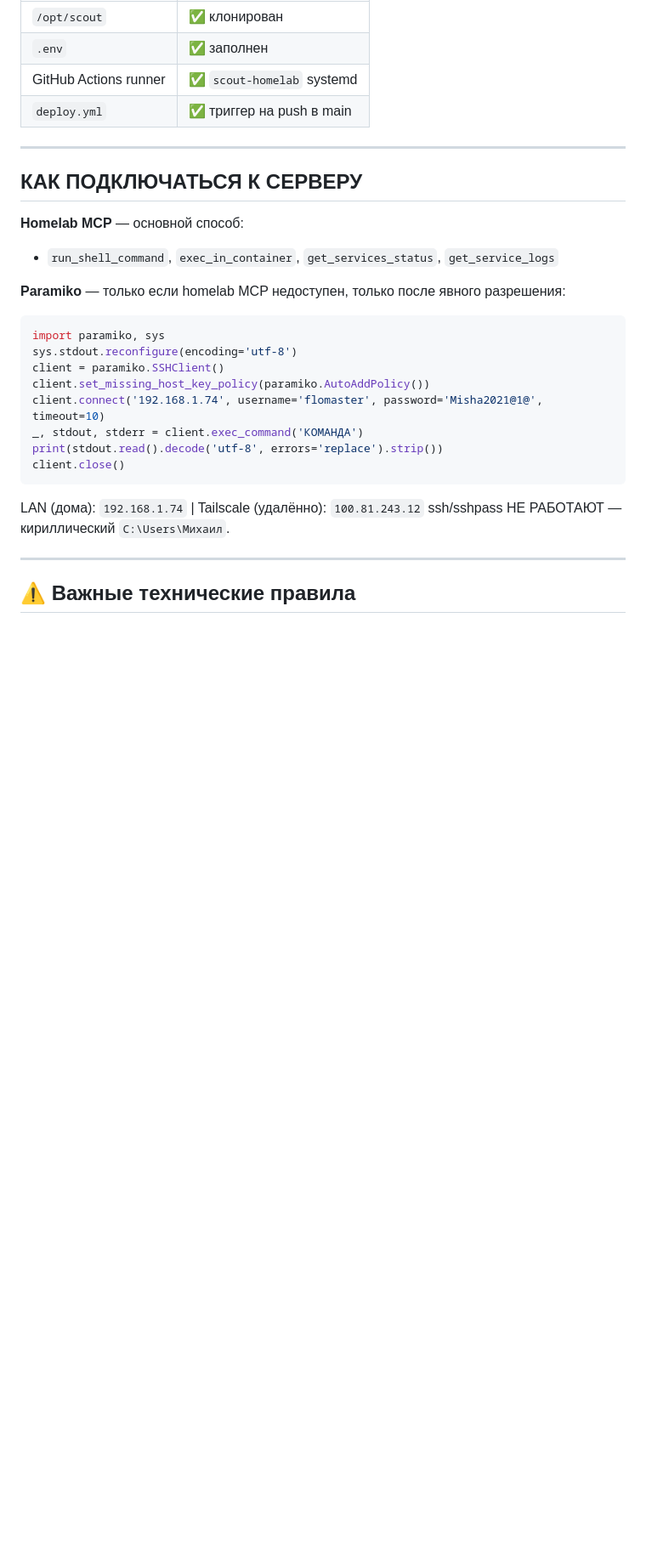
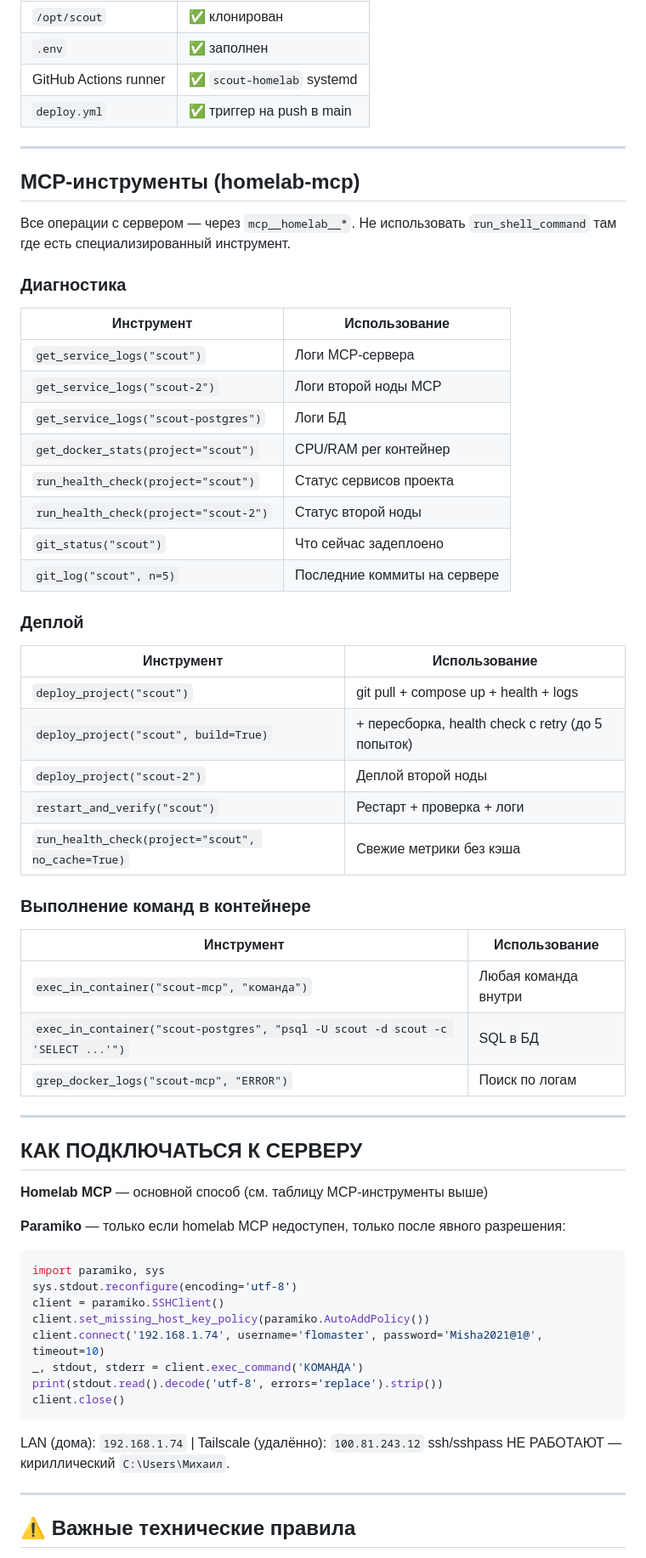
Before and after one commit to Mdyuzhev/Scout, a Markdown page: .claude/CLAUDE.md, the part around one of its changes. Shown at 85% size. Rendered like a GitHub page; blank space fills up the shorter version.

```diff
--- a/.claude/CLAUDE.md
+++ b/.claude/CLAUDE.md
@@ -63,10 +101,44 @@ sentence-transformers (`paraphrase-multilingual-MiniLM-L12-v2`), httpx, BS4.
 
 ---
 
+## MCP-инструменты (homelab-mcp)
+
+Все операции с сервером — через `mcp__homelab__*`. Не использовать
+`run_shell_command` там где есть специализированный инструмент.
+
+### Диагностика
+| Инструмент | Использование |
+|-----------|--------------|
+| `get_service_logs("scout")` | Логи MCP-сервера |
+| `get_service_logs("scout-2")` | Логи второй ноды MCP |
+| `get_service_logs("scout-postgres")` | Логи БД |
+| `get_docker_stats(project="scout")` | CPU/RAM per контейнер |
+| `run_health_check(project="scout")` | Статус сервисов проекта |
+| `run_health_check(project="scout-2")` | Статус второй ноды |
+| `git_status("scout")` | Что сейчас задеплоено |
+| `git_log("scout", n=5)` | Последние коммиты на сервере |
+
+### Деплой
+| Инструмент | Использование |
+|-----------|--------------|
+| `deploy_project("scout")` | git pull + compose up + health + logs |
+| `deploy_project("scout", build=True)` | + пересборка, health check с retry (до 5 попыток) |
+| `deploy_project("scout-2")` | Деплой второй ноды |
+| `restart_and_verify("scout")` | Рестарт + проверка + логи |
+| `run_health_check(project="scout", no_cache=True)` | Свежие метрики без кэша |
+
+### Выполнение команд в контейнере
+| Инструмент | Использование |
+|-----------|--------------|
+| `exec_in_container("scout-mcp", "команда")` | Любая команда внутри |
+| `exec_in_container("scout-postgres", "psql -U scout -d scout -c 'SELECT ...'")` | SQL в БД |
+| `grep_docker_logs("scout-mcp", "ERROR")` | Поиск по логам |
+
+---
+
 ## КАК ПОДКЛЮЧАТЬСЯ К СЕРВЕРУ
 
-**Homelab MCP** — основной способ:
-- `run_shell_command`, `exec_in_container`, `get_services_status`, `get_service_logs`
+**Homelab MCP** — основной способ (см. таблицу MCP-инструменты выше)
 
 **Paramiko** — только если homelab MCP недоступен, только после явного разрешения:
 
```
Also changed, not shown: other parts of .claude/CLAUDE.md (+48 -9 lines).
